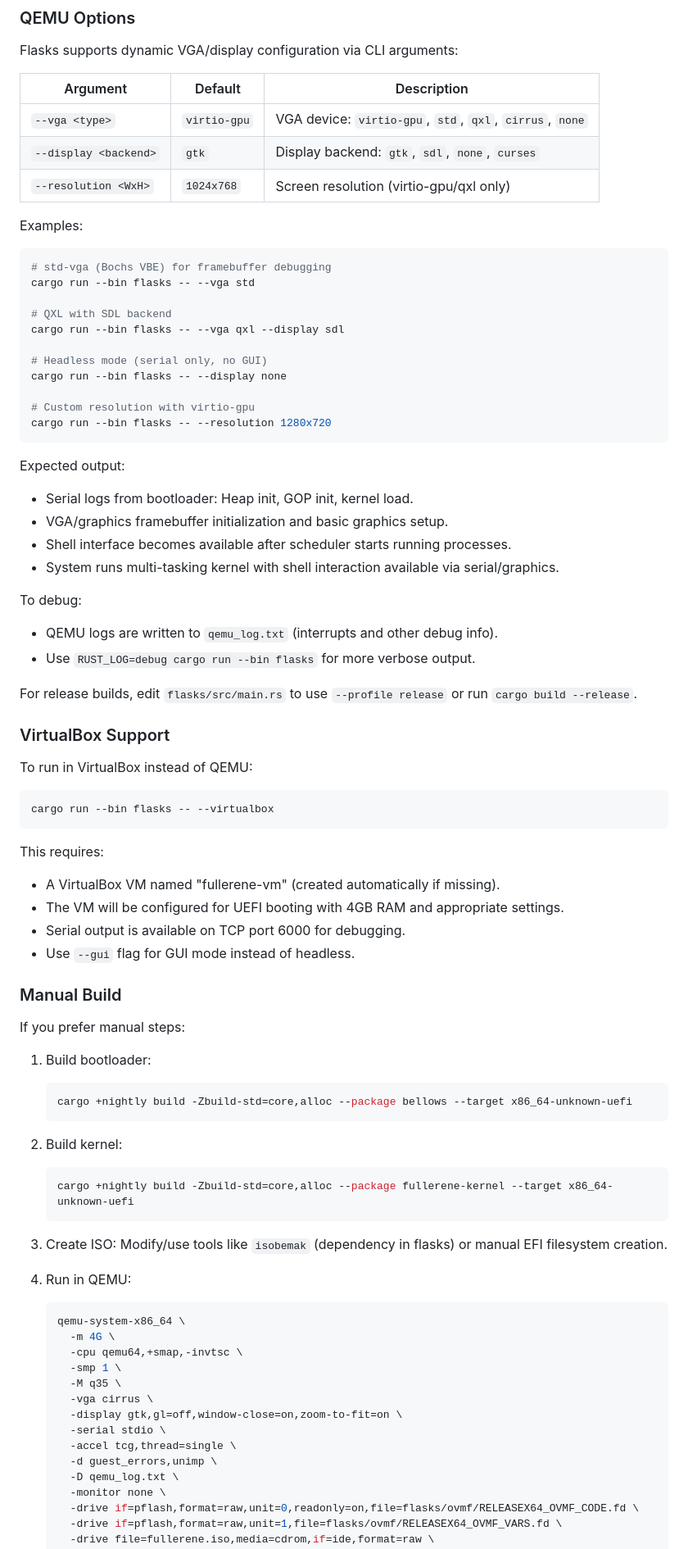
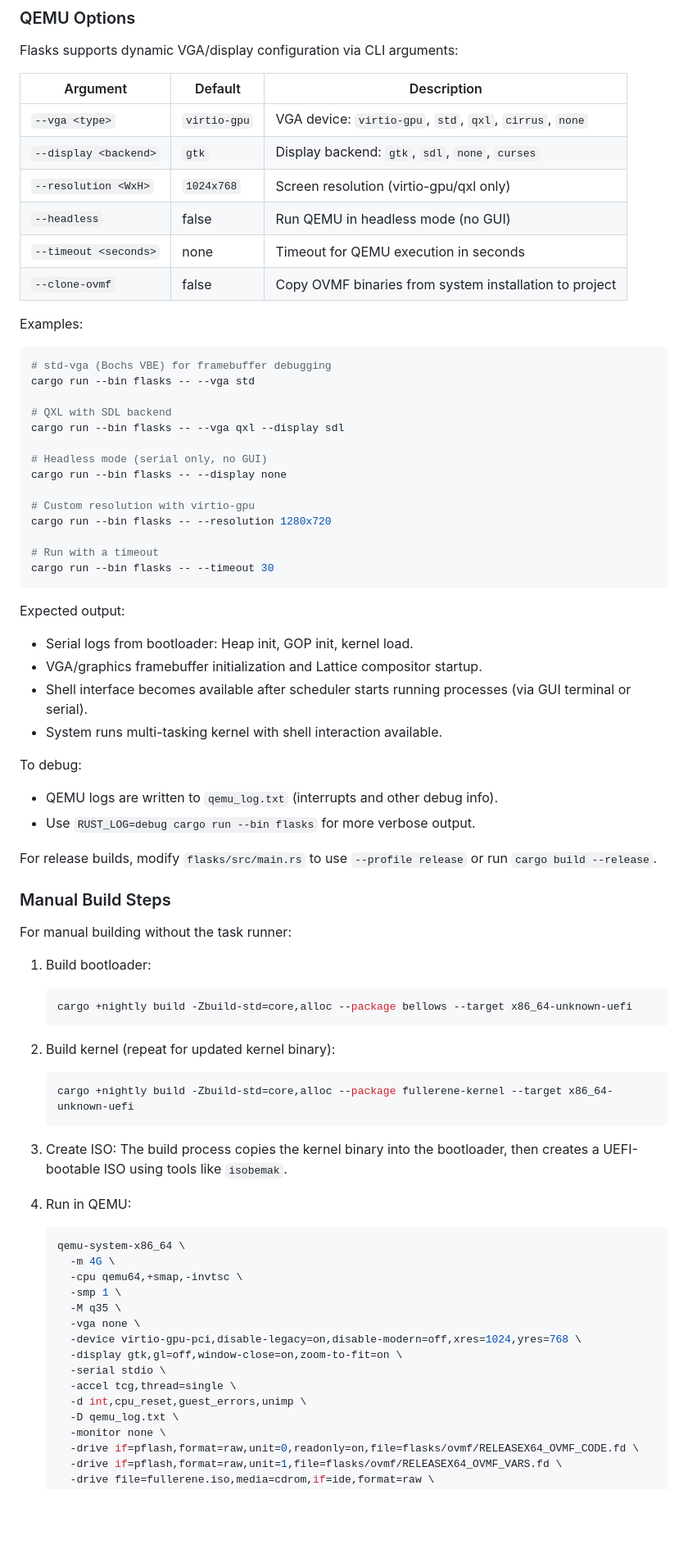
Before and after one commit to p14c31355/fullerene, a Markdown page: README.md, the part around one of its changes. Shown at 82% size. GitHub-like rendering; blank space fills up the shorter version.

````diff
--- a/README.md
+++ b/README.md
@@ -82,6 +89,9 @@ Flasks supports dynamic VGA/display configuration via CLI arguments:
 | `--vga <type>` | `virtio-gpu` | VGA device: `virtio-gpu`, `std`, `qxl`, `cirrus`, `none` |
 | `--display <backend>` | `gtk` | Display backend: `gtk`, `sdl`, `none`, `curses` |
 | `--resolution <WxH>` | `1024x768` | Screen resolution (virtio-gpu/qxl only) |
+| `--headless` | false | Run QEMU in headless mode (no GUI) |
+| `--timeout <seconds>` | none | Timeout for QEMU execution in seconds |
+| `--clone-ovmf` | false | Copy OVMF binaries from system installation to project |
 
 Examples:
 ```bash
@@ -96,49 +106,38 @@ cargo run --bin flasks -- --display none
 
 # Custom resolution with virtio-gpu
 cargo run --bin flasks -- --resolution 1280x720
+
+# Run with a timeout
+cargo run --bin flasks -- --timeout 30
 ```
 
 Expected output:
 - Serial logs from bootloader: Heap init, GOP init, kernel load.
-- VGA/graphics framebuffer initialization and basic graphics setup.
-- Shell interface becomes available after scheduler starts running processes.
-- System runs multi-tasking kernel with shell interaction available via serial/graphics.
+- VGA/graphics framebuffer initialization and Lattice compositor startup.
+- Shell interface becomes available after scheduler starts running processes (via GUI terminal or serial).
+- System runs multi-tasking kernel with shell interaction available.
 
 To debug:
 - QEMU logs are written to `qemu_log.txt` (interrupts and other debug info).
 - Use `RUST_LOG=debug cargo run --bin flasks` for more verbose output.
 
-For release builds, edit `flasks/src/main.rs` to use `--profile release` or run `cargo build --release`.
+For release builds, modify `flasks/src/main.rs` to use `--profile release` or run `cargo build --release`.
 
-### VirtualBox Support
+### Manual Build Steps
 
-To run in VirtualBox instead of QEMU:
-
-```bash
-cargo run --bin flasks -- --virtualbox
-```
-
-This requires:
-- A VirtualBox VM named "fullerene-vm" (created automatically if missing).
-- The VM will be configured for UEFI booting with 4GB RAM and appropriate settings.
-- Serial output is available on TCP port 6000 for debugging.
-- Use `--gui` flag for GUI mode instead of headless.
-
-### Manual Build
-
-If you prefer manual steps:
+For manual building without the task runner:
 
 1. Build bootloader:
    ```bash
    cargo +nightly build -Zbuild-std=core,alloc --package bellows --target x86_64-unknown-uefi
    ```
 
-2. Build kernel:
+2. Build kernel (repeat for updated kernel binary):
    ```bash
    cargo +nightly build -Zbuild-std=core,alloc --package fullerene-kernel --target x86_64-unknown-uefi
    ```
 
-3. Create ISO: Modify/use tools like `isobemak` (dependency in flasks) or manual EFI filesystem creation.
+3. Create ISO: The build process copies the kernel binary into the bootloader, then creates a UEFI-bootable ISO using tools like `isobemak`.
 
 4. Run in QEMU:
    ```bash
@@ -147,11 +146,12 @@ If you prefer manual steps:
      -cpu qemu64,+smap,-invtsc \
      -smp 1 \
      -M q35 \
-     -vga cirrus \
+     -vga none \
+     -device virtio-gpu-pci,disable-legacy=on,disable-modern=off,xres=1024,yres=768 \
      -display gtk,gl=off,window-close=on,zoom-to-fit=on \
      -serial stdio \
      -accel tcg,thread=single \
-     -d guest_errors,unimp \
+     -d int,cpu_reset,guest_errors,unimp \
      -D qemu_log.txt \
      -monitor none \
      -drive if=pflash,format=raw,unit=0,readonly=on,file=flasks/ovmf/RELEASEX64_OVMF_CODE.fd \
````
Also changed, not shown: other parts of README.md (+29 -22 lines).
